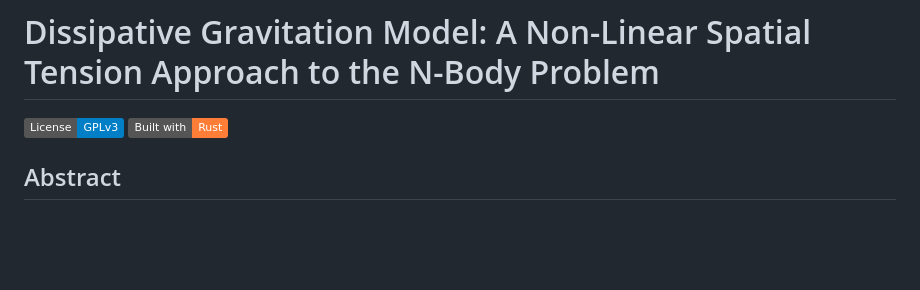
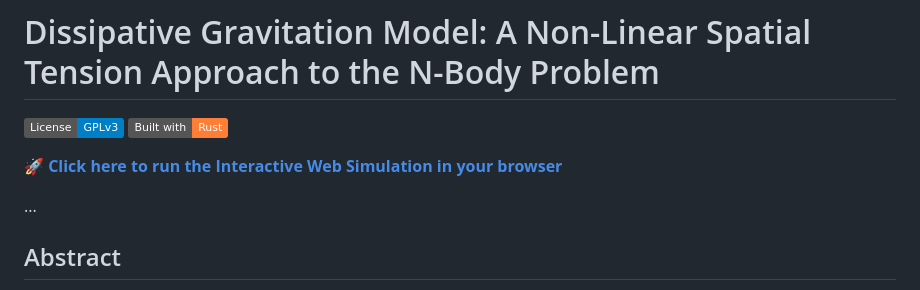
Before and after one commit to fbcouto/dissipative-gravitation-model, a Markdown page: README.md, the part around the change. Rendered like a GitHub page; badges without logos; blank space fills up the shorter version.

Commit message:
Add link to Interactive Web Simulation
Added a link to run the Interactive Web Simulation in the browser.

```diff
--- a/README.md
+++ b/README.md
@@ -3,6 +3,9 @@
 [![License: GPL v3](https://img.shields.io/badge/License-GPLv3-blue.svg)](https://www.gnu.org/licenses/gpl-3.0)
 [![Built with Rust](https://img.shields.io/badge/Built%20with-Rust-orange.svg)](https://www.rust-lang.org/)
 
+**[🚀 Click here to run the Interactive Web Simulation in your browser](https://fbcouto.github.io/dissipative-gravitation-model/)**
+
+...
 ## Abstract
 This repository contains the theoretical foundation and the computational implementation of a novel approach to the N-body problem. It explores **Dissipative Gravitation**, a model where the vacuum of spacetime is not treated as an inert stage, but as a dynamic medium with a variable tension that acts as a thermodynamic regulator.
 
```
